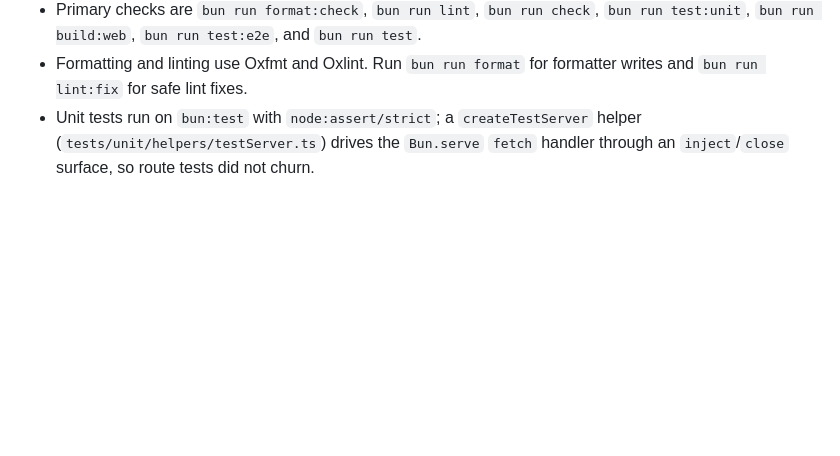
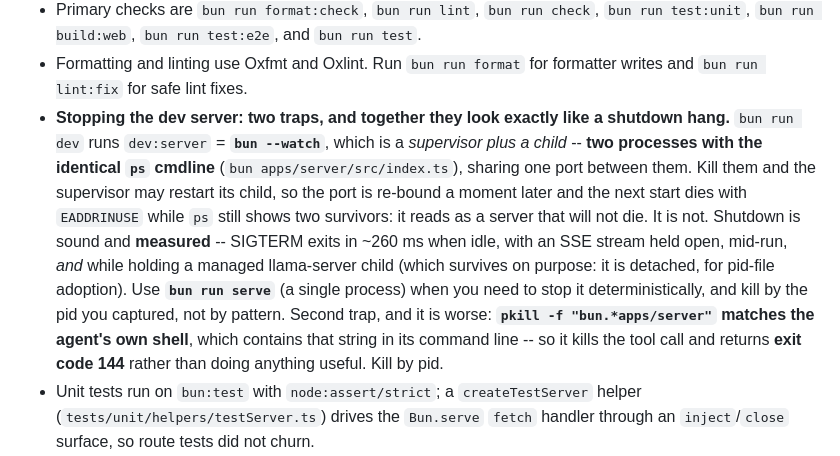
Before and after one commit to RenanQueiroz/nelle-agent, a Markdown page: AGENTS.md, the part around the change. Rendered like a GitHub page; blank space fills up the shorter version.

Commit message:
Write down the two traps that impersonate a shutdown hang
Chased a "the server survives SIGTERM" symptom seen while restarting the dev
server, and it is not a defect. Shutdown is sound, and now measured: SIGTERM
exits in ~260ms when idle, with an SSE stream held open, mid-run, and while
holding a managed llama-server child (which survives on purpose -- it is
detached, for pid-file adoption). `shutdown.test.ts` already pins the SSE case,
which is the one that actually used to hang.

What produced the symptom was the environment, twice over. `bun run dev` runs
`bun --watch`, a supervisor plus a child sharing one port and showing the *same*
`ps` cmdline; killing them lets the supervisor restart its child, so the port is
re-bound a moment later and the next start dies with EADDRINUSE while ps still
shows two survivors. And `pkill -f "bun.*apps/server"` matches the agent's own
shell, whose command line contains that very string -- it kills the tool call and
returns exit 144. Both cost real time today, and neither is discoverable from the
code, so they belong in AGENTS.md.

No behaviour change.

Claude-Session: https://claude.ai/code/session_011TYDNQcZmdYC327sg6eT4h

```diff
--- a/AGENTS.md
+++ b/AGENTS.md
@@ -335,6 +335,20 @@ Project-specific guidance for AI coding agents.
   `bun run test`.
 - Formatting and linting use Oxfmt and Oxlint. Run `bun run format` for
   formatter writes and `bun run lint:fix` for safe lint fixes.
+- **Stopping the dev server: two traps, and together they look exactly like a
+  shutdown hang.** `bun run dev` runs `dev:server` = **`bun --watch`**, which is a
+  *supervisor plus a child* -- **two processes with the identical `ps` cmdline**
+  (`bun apps/server/src/index.ts`), sharing one port between them. Kill them and the
+  supervisor may restart its child, so the port is re-bound a moment later and the
+  next start dies with `EADDRINUSE` while `ps` still shows two survivors: it reads as
+  a server that will not die. It is not. Shutdown is sound and **measured** -- SIGTERM
+  exits in ~260 ms when idle, with an SSE stream held open, mid-run, *and* while
+  holding a managed llama-server child (which survives on purpose: it is detached, for
+  pid-file adoption). Use **`bun run serve`** (a single process) when you need to stop
+  it deterministically, and kill by the pid you captured, not by pattern. Second trap,
+  and it is worse: **`pkill -f "bun.*apps/server"` matches the agent's own shell**,
+  which contains that string in its command line -- so it kills the tool call and
+  returns **exit code 144** rather than doing anything useful. Kill by pid.
 - Unit tests run on `bun:test` with `node:assert/strict`; a `createTestServer`
   helper (`tests/unit/helpers/testServer.ts`) drives the `Bun.serve` `fetch`
   handler through an `inject`/`close` surface, so route tests did not churn.
```
